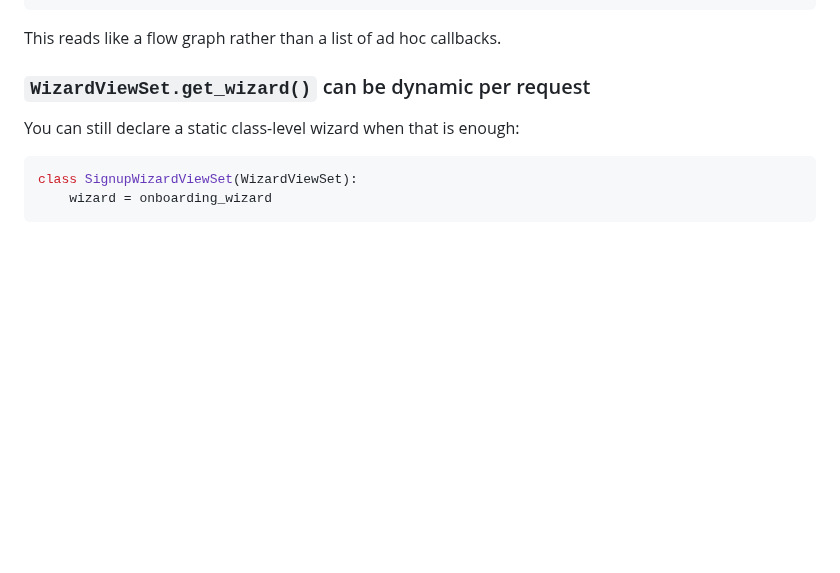
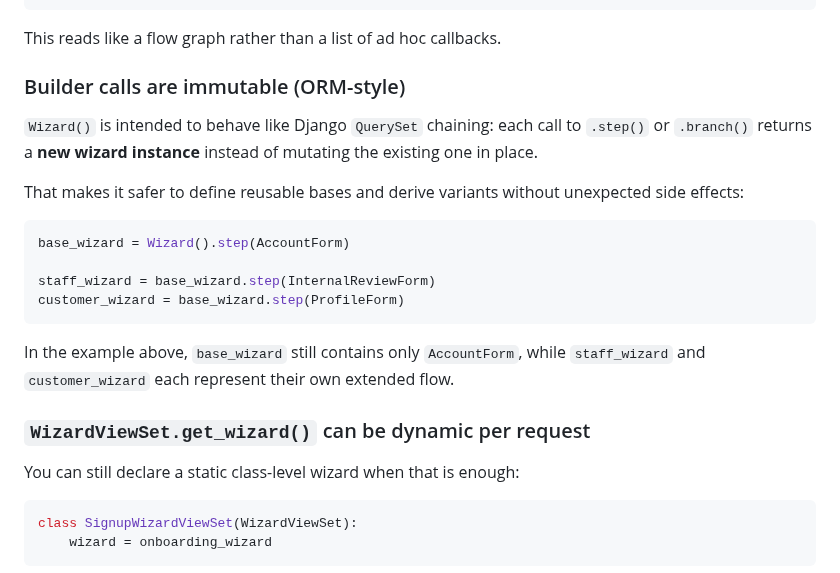
Before and after one commit to kevincarrogan/django-gandalf, a Markdown page: README.md, the part around the change. GitHub-like rendering; blank space fills up the shorter version.

Commit message:
Clarify immutable wizard chaining in README

````diff
--- a/README.md
+++ b/README.md
@@ -144,6 +144,25 @@ wizard = (
 ```
 
 This reads like a flow graph rather than a list of ad hoc callbacks.
+
+### Builder calls are immutable (ORM-style)
+
+`Wizard()` is intended to behave like Django `QuerySet` chaining: each call to
+`.step()` or `.branch()` returns a **new wizard instance** instead of mutating
+the existing one in place.
+
+That makes it safer to define reusable bases and derive variants without
+unexpected side effects:
+
+```python
+base_wizard = Wizard().step(AccountForm)
+
+staff_wizard = base_wizard.step(InternalReviewForm)
+customer_wizard = base_wizard.step(ProfileForm)
+```
+
+In the example above, `base_wizard` still contains only `AccountForm`, while
+`staff_wizard` and `customer_wizard` each represent their own extended flow.
 
 ### `WizardViewSet.get_wizard()` can be dynamic per request
 
````
